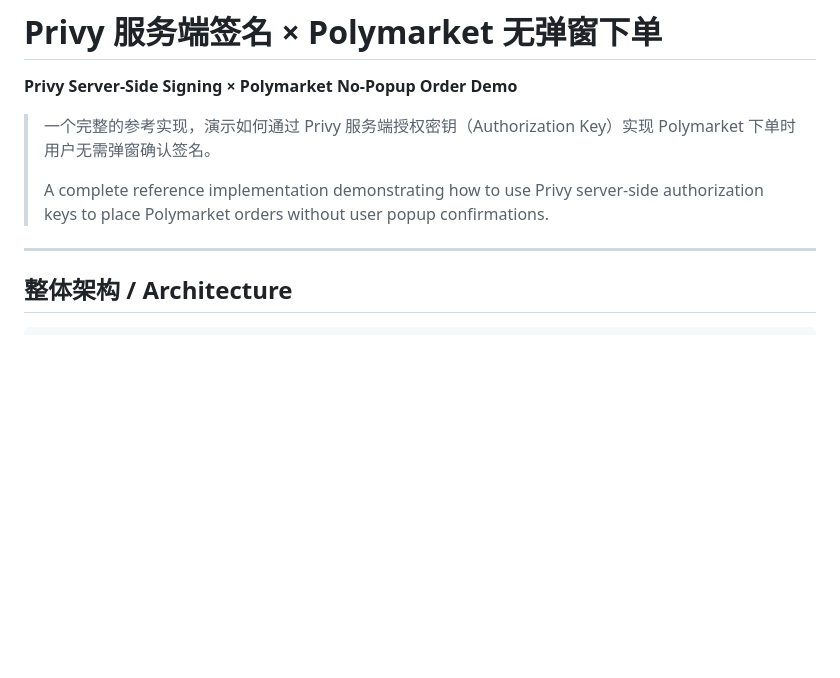
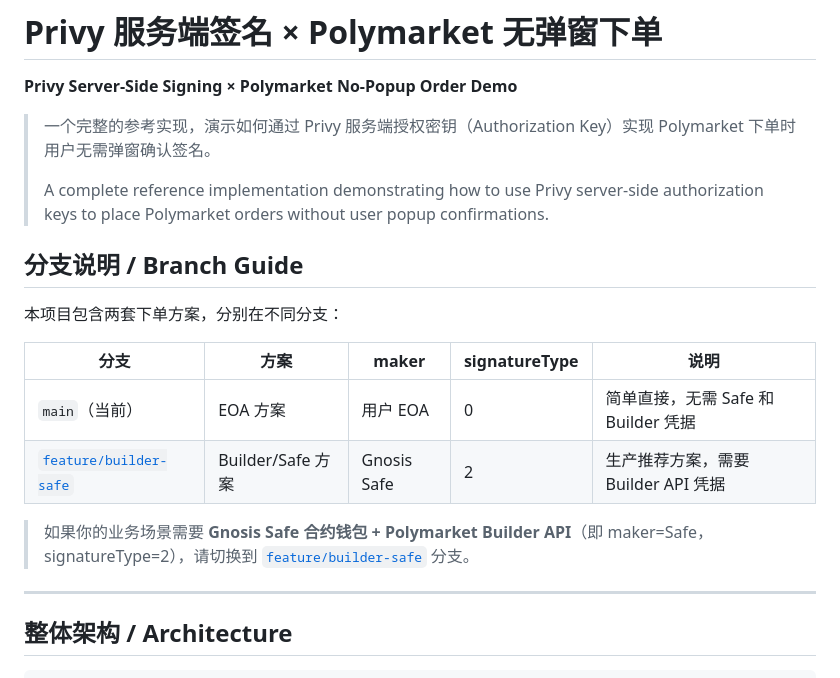
Before and after one commit to revotu/privy-server-sign-polymarket-order, a Markdown page: README.md, the part around the change. Drawn GitHub-style; blank space fills up the shorter version.

Commit message:
docs: README 添加分支说明，指引读者到 feature/builder-safe 分支

```diff
--- a/README.md
+++ b/README.md
@@ -5,6 +5,17 @@
 > 一个完整的参考实现，演示如何通过 Privy 服务端授权密钥（Authorization Key）实现 Polymarket 下单时用户无需弹窗确认签名。
 >
 > A complete reference implementation demonstrating how to use Privy server-side authorization keys to place Polymarket orders without user popup confirmations.
+
+## 分支说明 / Branch Guide
+
+本项目包含两套下单方案，分别在不同分支：
+
+| 分支 | 方案 | maker | signatureType | 说明 |
+|------|------|-------|---------------|------|
+| `main`（当前） | EOA 方案 | 用户 EOA | 0 | 简单直接，无需 Safe 和 Builder 凭据 |
+| [`feature/builder-safe`](../../tree/feature/builder-safe) | Builder/Safe 方案 | Gnosis Safe | 2 | 生产推荐方案，需要 Builder API 凭据 |
+
+> 如果你的业务场景需要 **Gnosis Safe 合约钱包 + Polymarket Builder API**（即 maker=Safe，signatureType=2），请切换到 [`feature/builder-safe`](../../tree/feature/builder-safe) 分支。
 
 ---
 
```
